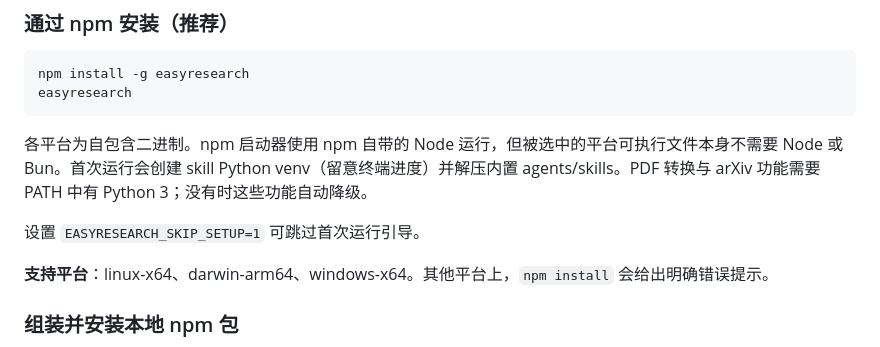
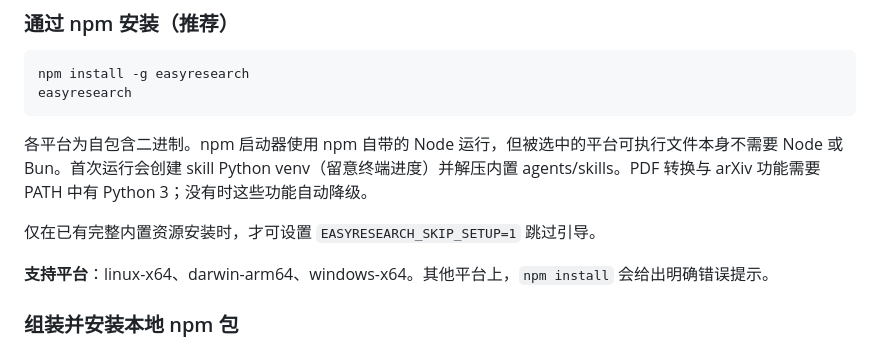
Before and after one commit to hdu-ailab/EasyResearch, a Markdown page: README_zh.md, the part around the change. GitHub-like rendering.

```diff
--- a/README_zh.md
+++ b/README_zh.md
@@ -36,7 +36,7 @@ easyresearch
 
 各平台为自包含二进制。npm 启动器使用 npm 自带的 Node 运行，但被选中的平台可执行文件本身不需要 Node 或 Bun。首次运行会创建 skill Python venv（留意终端进度）并解压内置 agents/skills。PDF 转换与 arXiv 功能需要 PATH 中有 Python 3；没有时这些功能自动降级。
 
-设置 `EASYRESEARCH_SKIP_SETUP=1` 可跳过首次运行引导。
+仅在已有完整内置资源安装时，才可设置 `EASYRESEARCH_SKIP_SETUP=1` 跳过引导。
 
 **支持平台**：linux-x64、darwin-arm64、windows-x64。其他平台上，`npm install` 会给出明确错误提示。
 
```
Also changed, not shown: README.md (+2 -1 lines).
